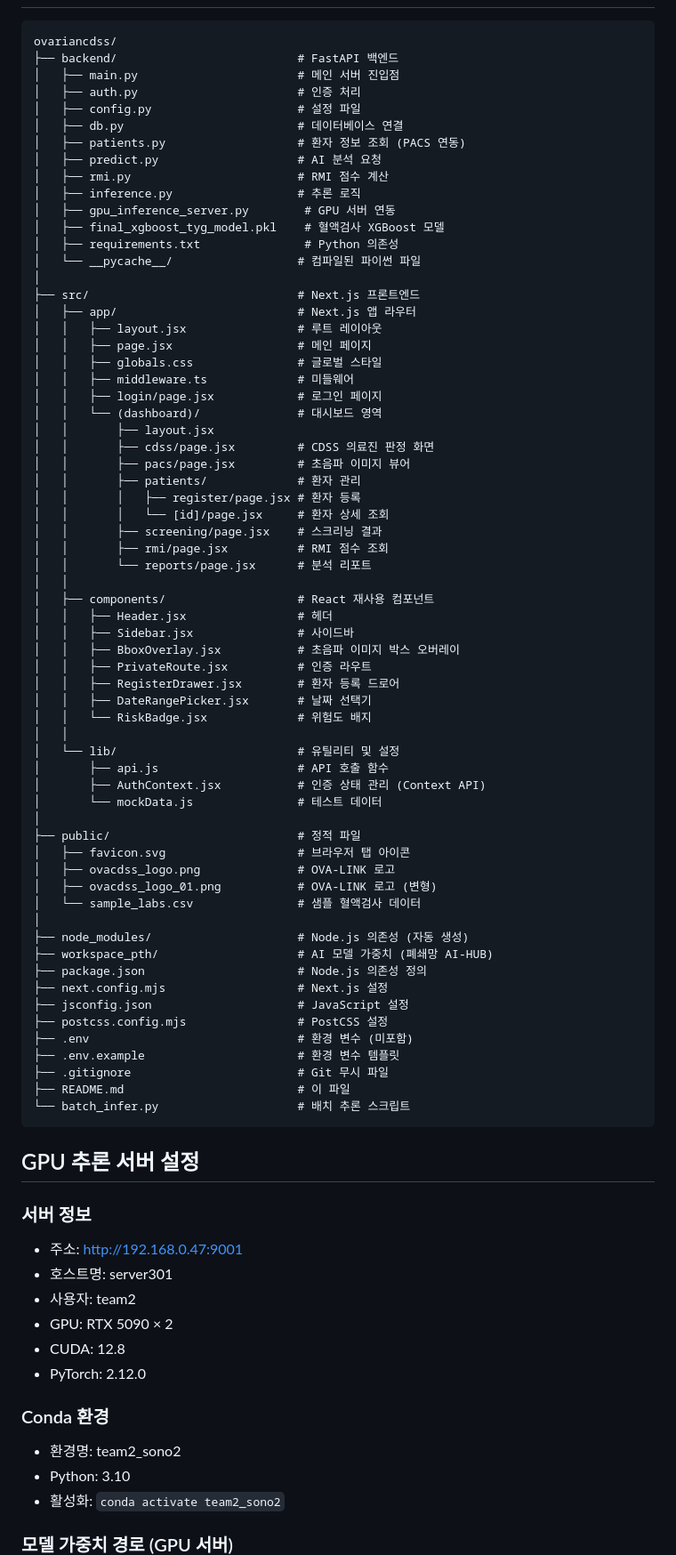
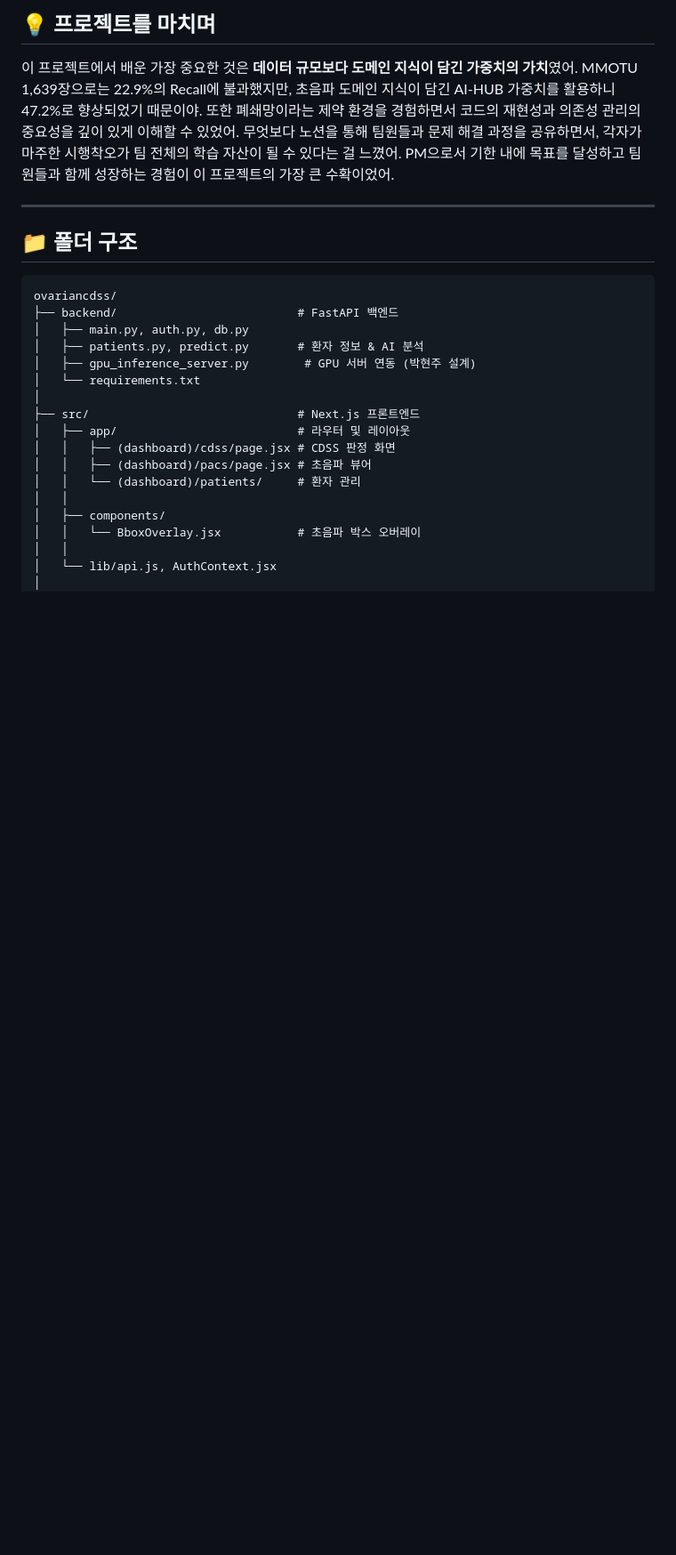
Before and after one commit to qkrguswn04-stack/PROJECT, a Markdown page: OvaCDSS/README.md, the part around one of its changes. Shown at 89% size. Drawn GitHub-style; blank space fills up the shorter version.

````diff
--- a/OvaCDSS/README.md
+++ b/OvaCDSS/README.md
@@ -128,84 +155,27 @@ OVA-LINK는 1차 의료기관에서 난소암을 조기에 발견하고, 환자
+## 💡 프로젝트를 마치며
+
+이 프로젝트에서 배운 가장 중요한 것은 **데이터 규모보다 도메인 지식이 담긴 가중치의 가치**였어. MMOTU 1,639장으로는 22.9%의 Recall에 불과했지만, 초음파 도메인 지식이 담긴 AI-HUB 가중치를 활용하니 47.2%로 향상되었기 때문이야. 또한 폐쇄망이라는 제약 환경을 경험하면서 코드의 재현성과 의존성 관리의 중요성을 깊이 있게 이해할 수 있었어. 무엇보다 노션을 통해 팀원들과 문제 해결 과정을 공유하면서, 각자가 마주한 시행착오가 팀 전체의 학습 자산이 될 수 있다는 걸 느꼈어. PM으로서 기한 내에 목표를 달성하고 팀원들과 함께 성장하는 경험이 이 프로젝트의 가장 큰 수확이었어.
+
+---
+
+## 📁 폴더 구조
 
 ```
 ovariancdss/
 ├── backend/                          # FastAPI 백엔드
-│   ├── main.py                       # 메인 서버 진입점
-│   ├── auth.py                       # 인증 처리
-│   ├── config.py                     # 설정 파일
-│   ├── db.py                         # 데이터베이스 연결
-│   ├── patients.py                   # 환자 정보 조회 (PACS 연동)
-│   ├── predict.py                    # AI 분석 요청
-│   ├── rmi.py                        # RMI 점수 계산
-│   ├── inference.py                  # 추론 로직
-│   ├── gpu_inference_server.py        # GPU 서버 연동
-│   ├── final_xgboost_tyg_model.pkl    # 혈액검사 XGBoost 모델
-│   ├── requirements.txt               # Python 의존성
-│   └── __pycache__/                  # 컴파일된 파이썬 파일
+│   ├── main.py, auth.py, db.py
+│   ├── patients.py, predict.py       # 환자 정보 & AI 분석
+│   ├── gpu_inference_server.py        # GPU 서버 연동 (박현주 설계)
+│   └── requirements.txt
 │
 ├── src/                              # Next.js 프론트엔드
-│   ├── app/                          # Next.js 앱 라우터
-│   │   ├── layout.jsx                # 루트 레이아웃
-│   │   ├── page.jsx                  # 메인 페이지
-│   │   ├── globals.css               # 글로벌 스타일
-│   │   ├── middleware.ts             # 미들웨어
-│   │   ├── login/page.jsx            # 로그인 페이지
-│   │   └── (dashboard)/              # 대시보드 영역
-│   │       ├── layout.jsx
-│   │       ├── cdss/page.jsx         # CDSS 의료진 판정 화면
-│   │       ├── pacs/page.jsx         # 초음파 이미지 뷰어
-│   │       ├── patients/             # 환자 관리
-│   │       │   ├── register/page.jsx # 환자 등록
-│   │       │   └── [id]/page.jsx     # 환자 상세 조회
-│   │       ├── screening/page.jsx    # 스크리닝 결과
-│   │       ├── rmi/page.jsx          # RMI 점수 조회
-│   │       └── reports/page.jsx      # 분석 리포트
+│   ├── app/                          # 라우터 및 레이아웃
+│   │   ├── (dashboard)/cdss/page.jsx # CDSS 판정 화면
+│   │   ├── (dashboard)/pacs/page.jsx # 초음파 뷰어
+│   │   └── (dashboard)/patients/     # 환자 관리
 │   │
-│   ├── components/                   # React 재사용 컴포넌트
-│   │   ├── Header.jsx                # 헤더
-│   │   ├── Sidebar.jsx               # 사이드바
-│   │   ├── BboxOverlay.jsx           # 초음파 이미지 박스 오버레이
-│   │   ├── PrivateRoute.jsx          # 인증 라우트
-│   │   ├── RegisterDrawer.jsx        # 환자 등록 드로어
-│   │   ├── DateRangePicker.jsx       # 날짜 선택기
-│   │   └── RiskBadge.jsx             # 위험도 배지
+│   ├── components/
+│   │   └── BboxOverlay.jsx           # 초음파 박스 오버레이
 │   │
-│   └── lib/                          # 유틸리티 및 설정
-│       ├── api.js                    # API 호출 함수
-│       ├── AuthContext.jsx           # 인증 상태 관리 (Context API)
-│       └── mockData.js               # 테스트 데이터
+│   └── lib/api.js, AuthContext.jsx
 │
-├── public/                           # 정적 파일
-│   ├── favicon.svg                   # 브라우저 탭 아이콘
-│   ├── ovacdss_logo.png              # OVA-LINK 로고
-│   ├── ovacdss_logo_01.png           # OVA-LINK 로고 (변형)
-│   └── sample_labs.csv               # 샘플 혈액검사 데이터
-│
-├── node_modules/                     # Node.js 의존성 (자동 생성)
-├── workspace_pth/                    # AI 모델 가중치 (폐쇄망 AI-HUB)
-├── package.json                      # Node.js 의존성 정의
-├── next.config.mjs                   # Next.js 설정
-├── jsconfig.json                     # JavaScript 설정
-├── postcss.config.mjs                # PostCSS 설정
-├── .env                              # 환경 변수 (미포함)
-├── .env.example                      # 환경 변수 템플릿
-├── .gitignore                        # Git 무시 파일
-├── README.md                         # 이 파일
-└── batch_infer.py                    # 배치 추론 스크립트
-```
-## GPU 추론 서버 설정
-
-### 서버 정보
-- 주소: http://192.168.0.47:9001
-- 호스트명: server301
-- 사용자: team2
-- GPU: RTX 5090 × 2
-- CUDA: 12.8
-- PyTorch: 2.12.0
-
-### Conda 환경
-- 환경명: team2_sono2
-- Python: 3.10
-- 활성화: `conda activate team2_sono2`
-
-### 모델 가중치 경로 (GPU 서버)
-
````
Also changed, not shown: other parts of OvaCDSS/README.md (+188 -224 lines).
